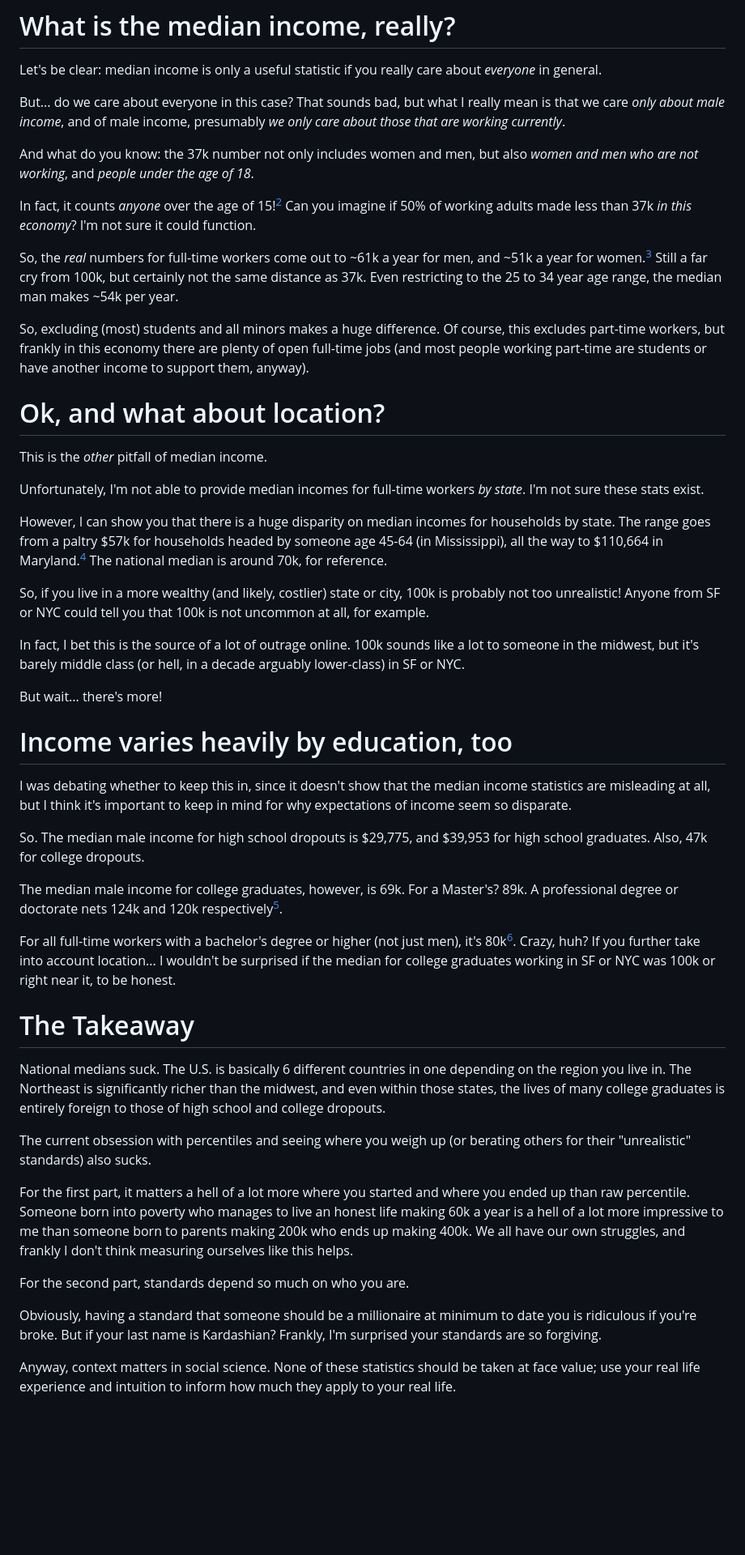
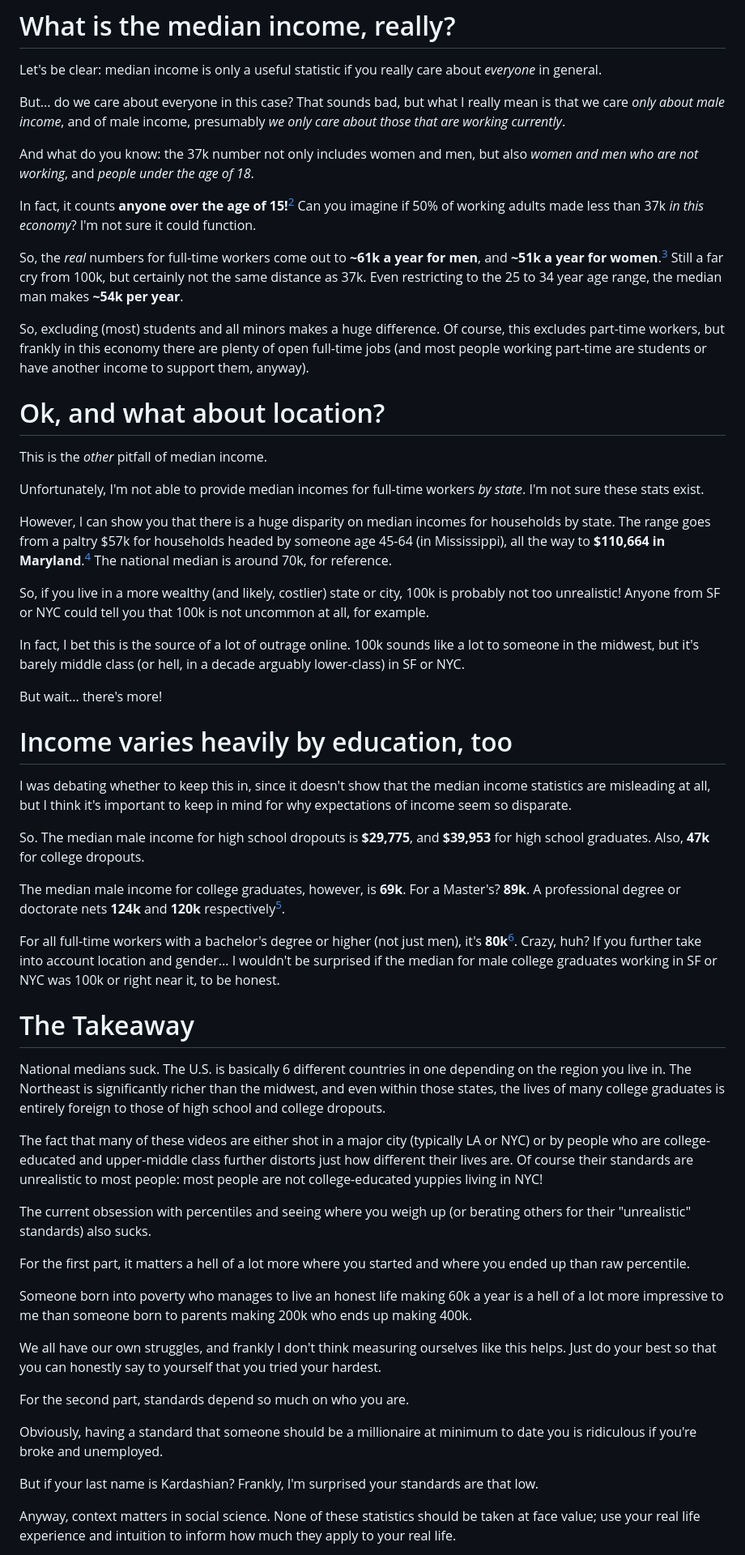
Before and after one commit to angelloghernan/angelloghernan.github.io, a Markdown page: _articles/1.md, the part around one of its changes. Shown at 81% size. Rendered like a GitHub page; blank space fills up the shorter version.

Commit message:
article update

```diff
--- a/_articles/1.md
+++ b/_articles/1.md
@@ -32,9 +32,9 @@ But... do we care about everyone in this case? That sounds bad, but what I reall
 
 And what do you know: the 37k number not only includes women and men, but also *women and men who are not working*, and *people under the age of 18*.
 
-In fact, it counts *anyone* over the age of 15![^1] Can you imagine if 50% of working adults made less than 37k *in this economy*? I'm not sure it could function.
+In fact, it counts **anyone over the age of 15!**[^1] Can you imagine if 50% of working adults made less than 37k *in this economy*? I'm not sure it could function.
 
-So, the *real* numbers for full-time workers come out to ~61k a year for men, and ~51k a year for women.[^3] Still a far cry from 100k, but certainly not the same distance as 37k. Even restricting to the 25 to 34 year age range, the median man makes ~54k per year.
+So, the *real* numbers for full-time workers come out to **~61k a year for men**, and **~51k a year for women**.[^3] Still a far cry from 100k, but certainly not the same distance as 37k. Even restricting to the 25 to 34 year age range, the median man makes **~54k per year**.
 
 So, excluding (most) students and all minors makes a huge difference. Of course, this excludes part-time workers, but frankly in this economy there are plenty of open full-time jobs (and most people working part-time are students or have another income to support them, anyway).
 
@@ -44,7 +44,7 @@ This is the *other* pitfall of median income.
 
 Unfortunately, I'm not able to provide median incomes for full-time workers *by state*. I'm not sure these stats exist.
 
-However, I can show you that there is a huge disparity on median incomes for households by state. The range goes from a paltry $57k for households headed by someone age 45-64 (in Mississippi), all the way to $110,664 in Maryland.[^3] The national median is around 70k, for reference.
+However, I can show you that there is a huge disparity on median incomes for households by state. The range goes from a paltry $57k for households headed by someone age 45-64 (in Mississippi), all the way to **$110,664 in Maryland**.[^3] The national median is around 70k, for reference.
 
 So, if you live in a more wealthy (and likely, costlier) state or city, 100k is probably not too unrealistic! Anyone from SF or NYC could tell you that 100k is not uncommon at all, for example.
 
@@ -56,23 +56,31 @@ But wait... there's more!
 
 I was debating whether to keep this in, since it doesn't show that the median income statistics are misleading at all, but I think it's important to keep in mind for why expectations of income seem so disparate.
 
-So. The median male income for high school dropouts is $29,775, and $39,953 for high school graduates. Also, 47k for college dropouts.
+So. The median male income for high school dropouts is **$29,775**, and **$39,953** for high school graduates. Also, **47k** for college dropouts.
 
-The median male income for college graduates, however, is 69k. For a Master's? 89k. A professional degree or doctorate nets 124k and 120k respectively[^3].
+The median male income for college graduates, however, is **69k**. For a Master's? **89k**. A professional degree or doctorate nets **124k** and **120k** respectively[^3].
 
-For all full-time workers with a bachelor's degree or higher (not just men), it's 80k[^2]. Crazy, huh? If you further take into account location... I wouldn't be surprised if the median for college graduates working in SF or NYC was 100k or right near it, to be honest.
+For all full-time workers with a bachelor's degree or higher (not just men), it's **80k**[^2]. Crazy, huh? If you further take into account location and gender... I wouldn't be surprised if the median for male college graduates working in SF or NYC was 100k or right near it, to be honest.
 
 # The Takeaway
 
 National medians suck. The U.S. is basically 6 different countries in one depending on the region you live in. The Northeast is significantly richer than the midwest, and even within those states, the lives of many college graduates is entirely foreign to those of high school and college dropouts.
 
+The fact that many of these videos are either shot in a major city (typically LA or NYC) or by people who are college-educated and upper-middle class further distorts just how different their lives are. Of course their standards are unrealistic to most people: most people are not college-educated yuppies living in NYC!
+
 The current obsession with percentiles and seeing where you weigh up (or berating others for their "unrealistic" standards) also sucks.
 
-For the first part, it matters a hell of a lot more where you started and where you ended up than raw percentile. Someone born into poverty who manages to live an honest life making 60k a year is a hell of a lot more impressive to me than someone born to parents making 200k who ends up making 400k. We all have our own struggles, and frankly I don't think measuring ourselves like this helps.
+For the first part, it matters a hell of a lot more where you started and where you ended up than raw percentile.
+
+Someone born into poverty who manages to live an honest life making 60k a year is a hell of a lot more impressive to me than someone born to parents making 200k who ends up making 400k.
+
+We all have our own struggles, and frankly I don't think measuring ourselves like this helps. Just do your best so that you can honestly say to yourself that you tried your hardest.
 
 For the second part, standards depend so much on who you are.
 
-Obviously, having a standard that someone should be a millionaire at minimum to date you is ridiculous if you're broke. But if your last name is Kardashian? Frankly, I'm surprised your standards are so forgiving.
+Obviously, having a standard that someone should be a millionaire at minimum to date you is ridiculous if you're broke and unemployed.
+
+But if your last name is Kardashian? Frankly, I'm surprised your standards are that low.
 
 Anyway, context matters in social science. None of these statistics should be taken at face value; use your real life experience and intuition to inform how much they apply to your real life.
 
```
Also changed, not shown: other parts of _articles/1.md (+3 -3 lines).
